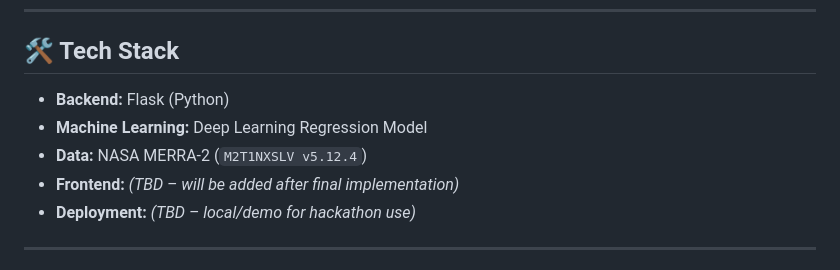
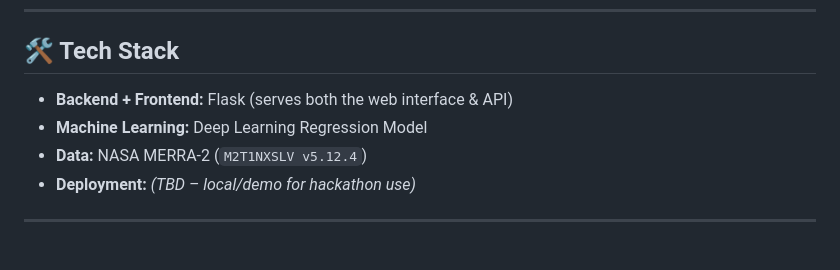
Before and after one commit to Aya-Abdellatif/rain-seekers, a Markdown page: README.md, the part around the change. Drawn GitHub-style.

```diff
--- a/README.md
+++ b/README.md
@@ -77,10 +77,9 @@ We designed an optimized pipeline to handle large NASA climate datasets efficien
 
 ## 🛠️ Tech Stack
 
-- **Backend:** Flask (Python)
+- **Backend + Frontend:** Flask (serves both the web interface & API)
 - **Machine Learning:** Deep Learning Regression Model
 - **Data:** NASA MERRA-2 (`M2T1NXSLV v5.12.4`)
-- **Frontend:** *(TBD – will be added after final implementation)*
 - **Deployment:** *(TBD – local/demo for hackathon use)*
 
 ---
```
